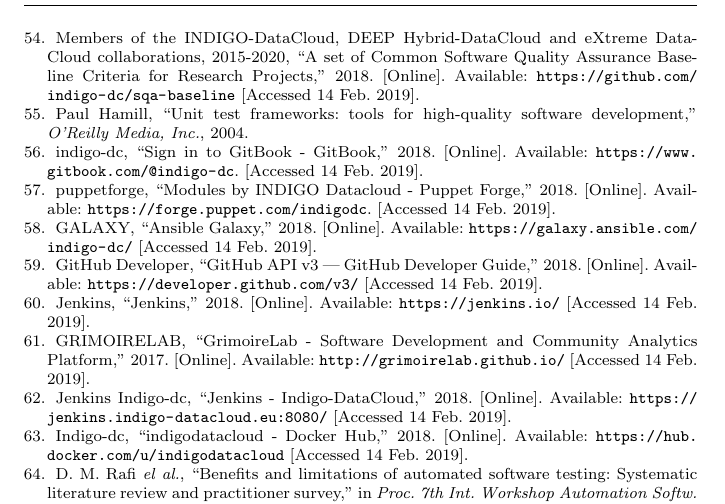
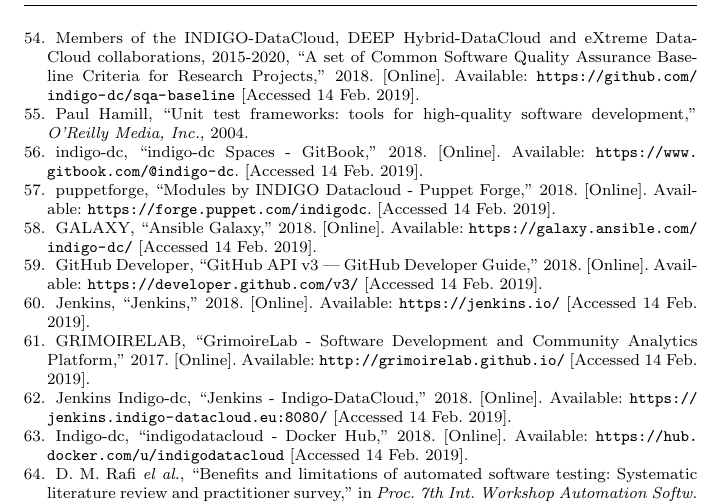
Before and after one commit to VibhutiDKhanduri/paper-ieee-software-reliability, a LaTeX paper (paper-jgc.tex): part of page 24 of 24, cut so that both start at the same text. Compiled offline with pdfLaTeX.

Commit message:
Set title for indigo-dc@GitBook

```diff
--- a/paper-jgc.tex
+++ b/paper-jgc.tex
@@ -1315,7 +1315,7 @@
 
 
 \bibitem{foot1}
-indigo-dc, ``Sign in to GitBook - GitBook,''
+indigo-dc, ``indigo-dc Spaces - GitBook,''
 2018.
 [Online]. Available: \url{https://www.gitbook.com/@indigo-dc}.
 [Accessed 14 Feb. 2019].
```
